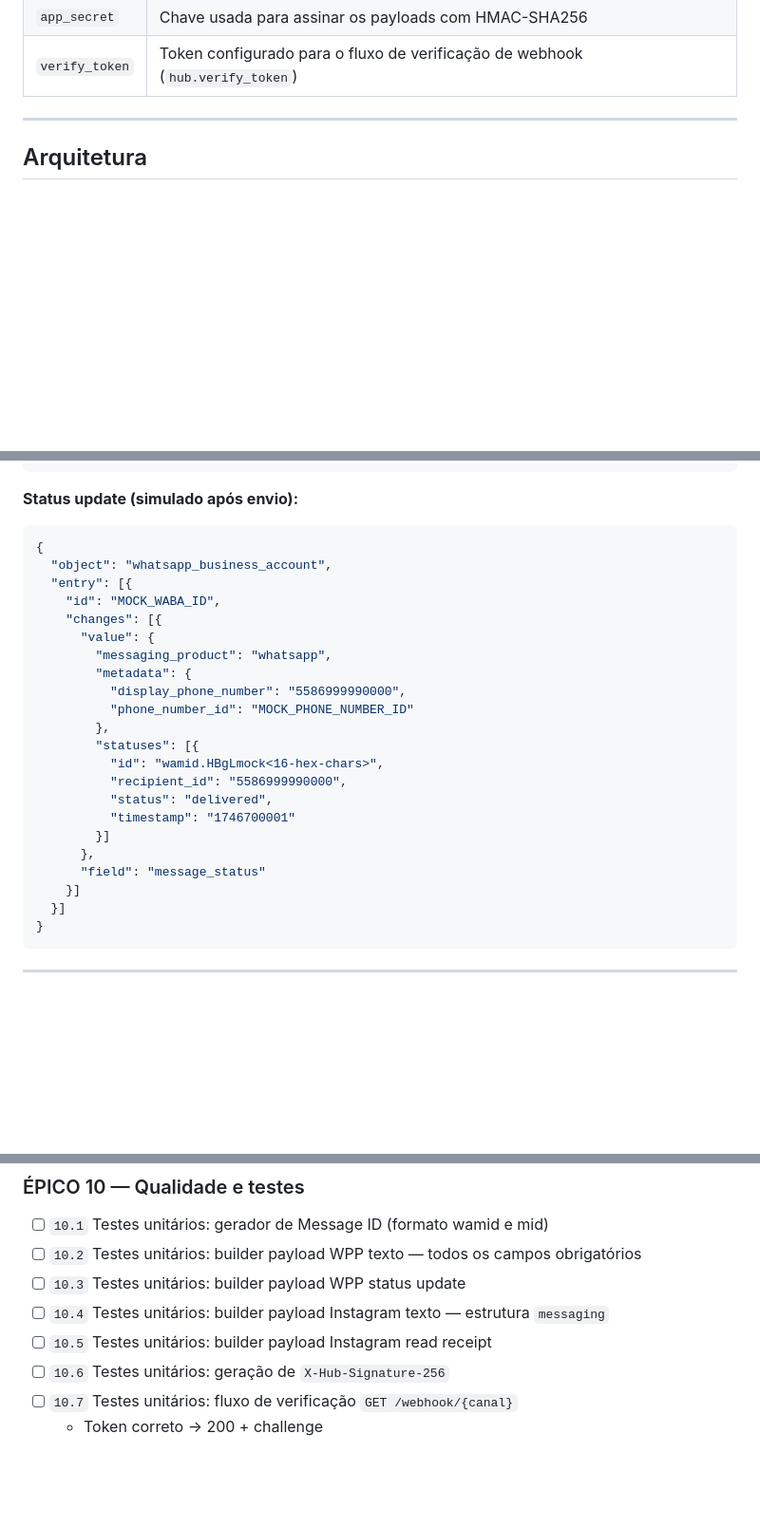
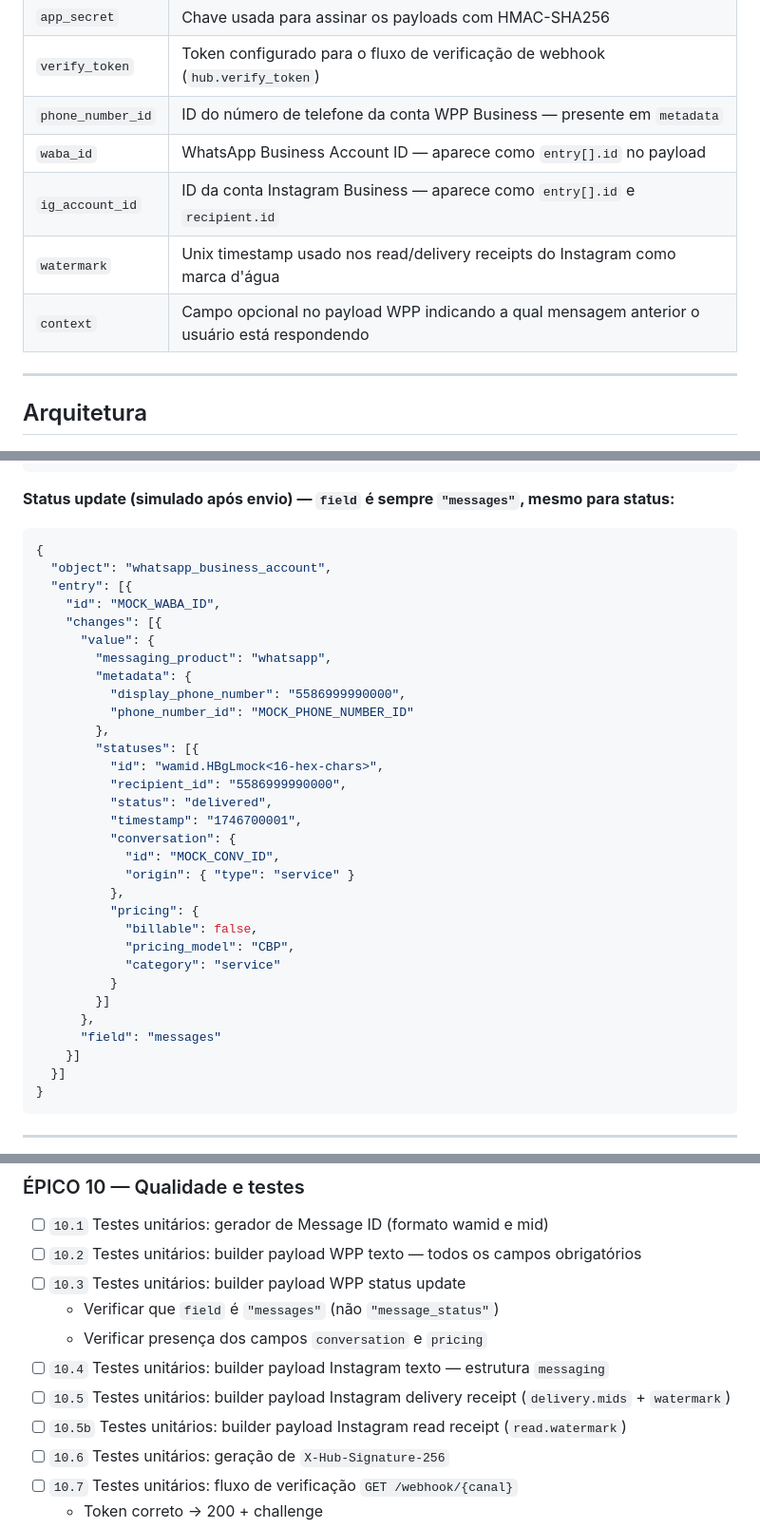
Before and after one commit to dimmykarson/wig, a Markdown page: docs/TODO_MESTRE.md, 3 parts joined by grey strips. Shown at 95% size. Rendered like a GitHub page; blank space fills up the shorter version.

````diff
--- a/docs/TODO_MESTRE.md
+++ b/docs/TODO_MESTRE.md
@@ -55,6 +56,11 @@ Este projeto é um **mock genérico, configurável e de código aberto** que qua
 | `IGSID` | Instagram-Scoped User ID — identificador numérico do usuário no Instagram |
 | `app_secret` | Chave usada para assinar os payloads com HMAC-SHA256 |
 | `verify_token` | Token configurado para o fluxo de verificação de webhook (`hub.verify_token`) |
+| `phone_number_id` | ID do número de telefone da conta WPP Business — presente em `metadata` |
+| `waba_id` | WhatsApp Business Account ID — aparece como `entry[].id` no payload |
+| `ig_account_id` | ID da conta Instagram Business — aparece como `entry[].id` e `recipient.id` |
+| `watermark` | Unix timestamp usado nos read/delivery receipts do Instagram como marca d'água |
+| `context` | Campo opcional no payload WPP indicando a qual mensagem anterior o usuário está respondendo |
 
 ---
 
@@ -280,7 +286,7 @@ X-Hub-Signature-256: sha256=<HMAC-SHA256(app_secret, raw_body)>
 }
 ```
 
-**Status update (simulado após envio):**
+**Status update (simulado após envio) — `field` é sempre `"messages"`, mesmo para status:**
 ```json
 {
   "object": "whatsapp_business_account",
@@ -297,10 +303,19 @@ X-Hub-Signature-256: sha256=<HMAC-SHA256(app_secret, raw_body)>
           "id": "wamid.HBgLmock<16-hex-chars>",
           "recipient_id": "5586999990000",
           "status": "delivered",
-          "timestamp": "1746700001"
+          "timestamp": "1746700001",
+          "conversation": {
+            "id": "MOCK_CONV_ID",
+            "origin": { "type": "service" }
+          },
+          "pricing": {
+            "billable": false,
+            "pricing_model": "CBP",
+            "category": "service"
+          }
         }]
       },
-      "field": "message_status"
+      "field": "messages"
     }]
   }]
 }
@@ -518,8 +563,11 @@ X-Hub-Signature-256: sha256=<HMAC-SHA256(app_secret, raw_body)>
 - [ ] `10.1` Testes unitários: gerador de Message ID (formato wamid e mid)
 - [ ] `10.2` Testes unitários: builder payload WPP texto — todos os campos obrigatórios
 - [ ] `10.3` Testes unitários: builder payload WPP status update
+  - Verificar que `field` é `"messages"` (não `"message_status"`)
+  - Verificar presença dos campos `conversation` e `pricing`
 - [ ] `10.4` Testes unitários: builder payload Instagram texto — estrutura `messaging`
-- [ ] `10.5` Testes unitários: builder payload Instagram read receipt
+- [ ] `10.5` Testes unitários: builder payload Instagram delivery receipt (`delivery.mids` + `watermark`)
+- [ ] `10.5b` Testes unitários: builder payload Instagram read receipt (`read.watermark`)
 - [ ] `10.6` Testes unitários: geração de `X-Hub-Signature-256`
 - [ ] `10.7` Testes unitários: fluxo de verificação `GET /webhook/{canal}`
   - Token correto → 200 + challenge
````
Also changed, not shown: other parts of docs/TODO_MESTRE.md (+45 -12 lines).
